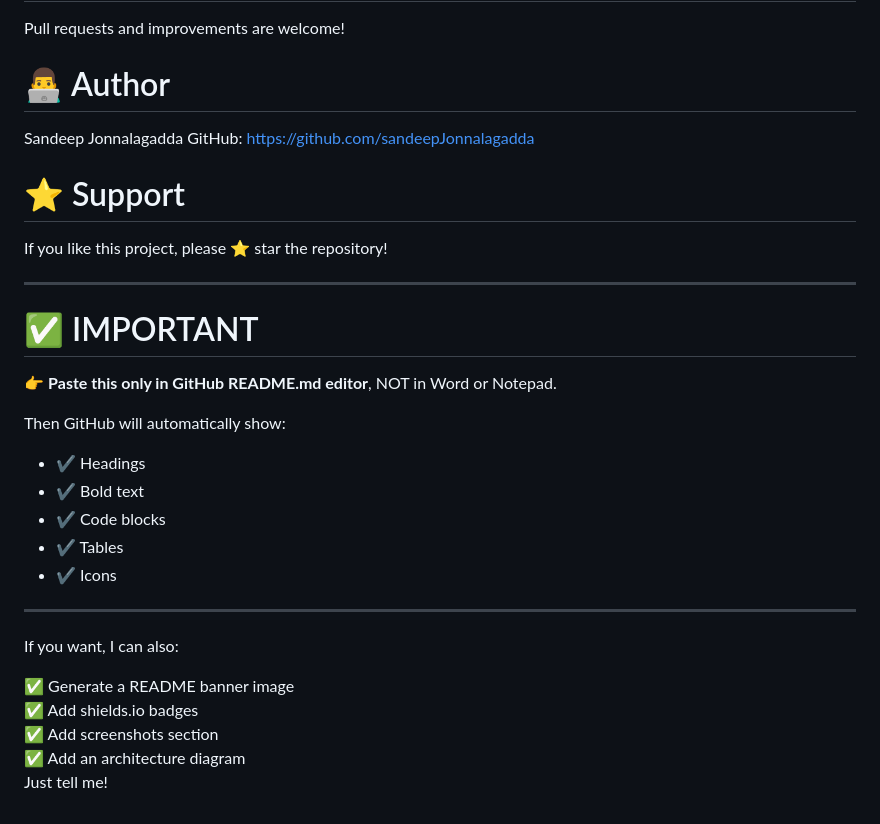
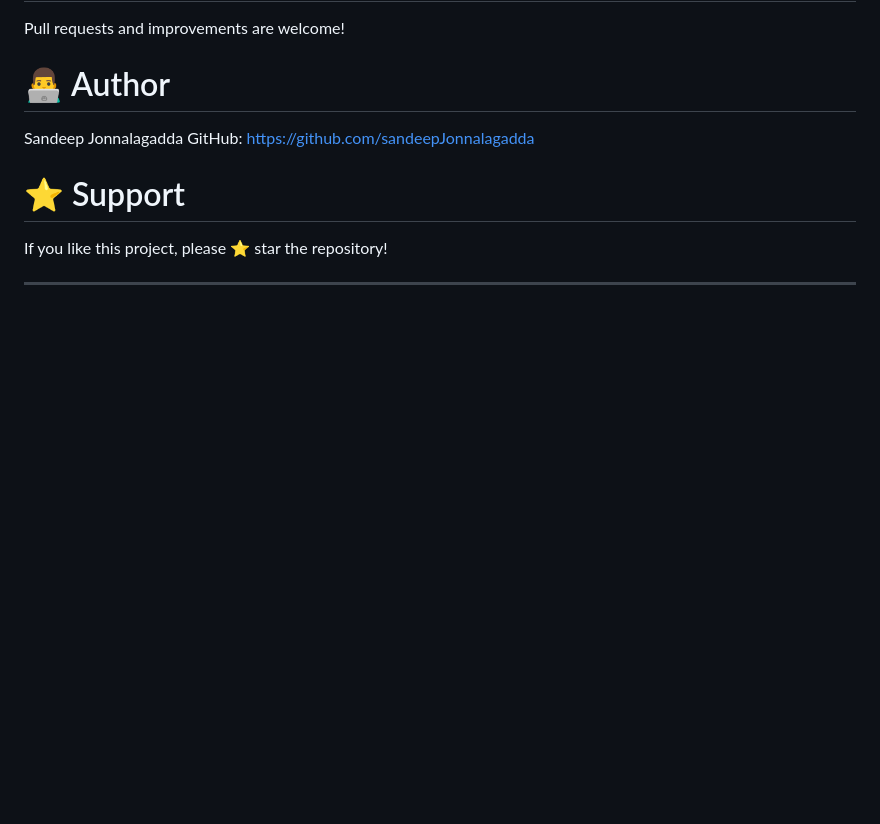
Before and after one commit to sandeepJonnalagadda/bus_ticket_system, a Markdown page: README.md, the part around the change. Rendered like a GitHub page; blank space fills up the shorter version.

Commit message:
Deployment completed
Removed instructions for pasting in GitHub README editor.

```diff
--- a/README.md
+++ b/README.md
@@ -152,24 +152,3 @@ GitHub: https://github.com/sandeepJonnalagadda
 If you like this project, please ⭐ star the repository!
 
 ---
-
-# ✅ IMPORTANT
-👉 **Paste this only in GitHub README.md editor**, NOT in Word or Notepad.
-
-Then GitHub will automatically show:
-
-- ✔ Headings
-- ✔ Bold text
-- ✔ Code blocks
-- ✔ Tables
-- ✔ Icons
-
----
-
-If you want, I can also:
-
-✅ Generate a README banner image
-✅ Add shields.io badges
-✅ Add screenshots section
-✅ Add an architecture diagram
-Just tell me!
```
